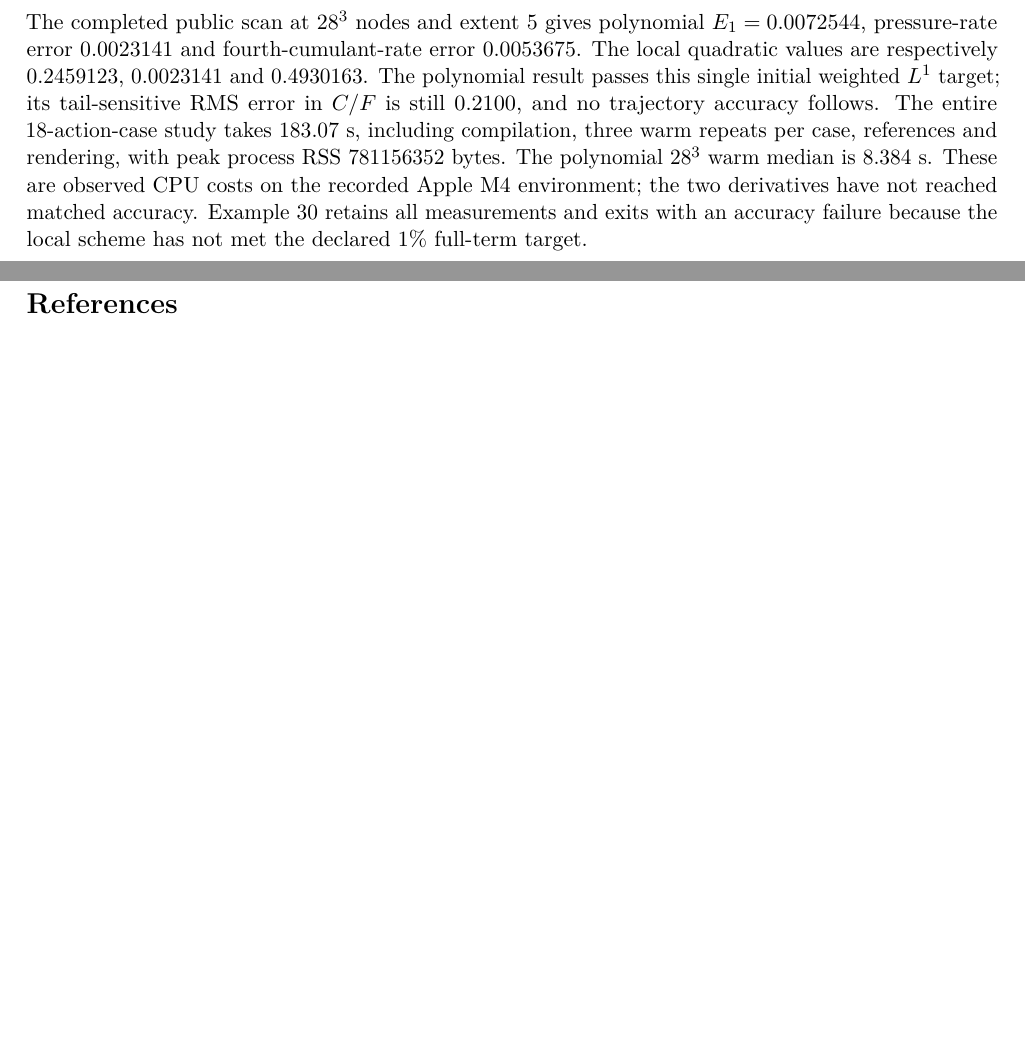
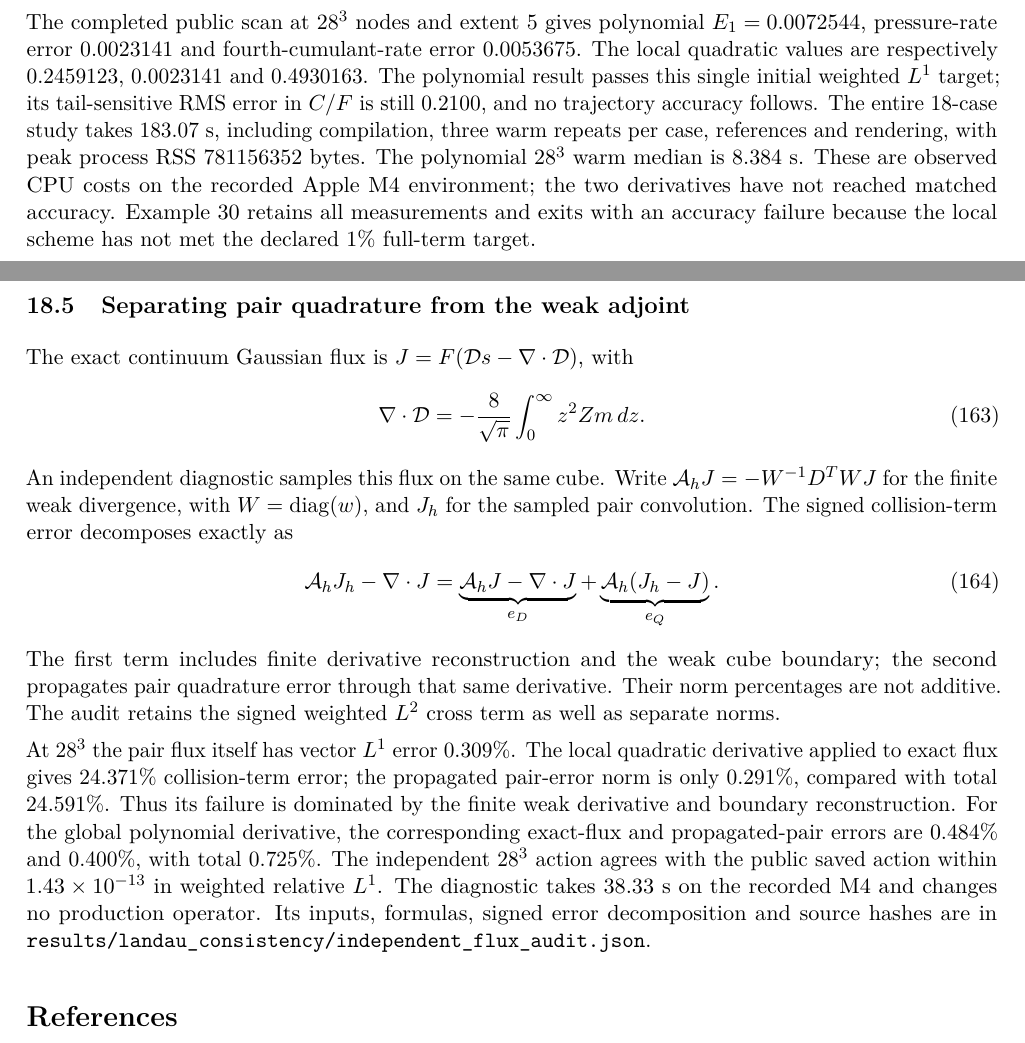
Before and after one commit to rogeriojorge/sato-morrison, a LaTeX paper (notes/implementation.tex): two parts of pages 58 and 59 of 60 before the commit and two parts of pages 58 and 59 of 61 after it, joined at a grey line, cut so that both start at the same text, the shorter picture padded with empty space. Compiled offline with pdfLaTeX.

Commit message:
Identify Landau derivative error and preserve feasibility evidence

```diff
--- a/notes/implementation.tex
+++ b/notes/implementation.tex
@@ -4064,7 +4064,7 @@ error $0.0053675$. The local quadratic values are respectively
 $0.2459123$, $0.0023141$ and $0.4930163$. The polynomial result passes
 this single initial weighted $L^1$ target; its tail-sensitive RMS error
 in $C/F$ is still $0.2100$, and no trajectory accuracy follows.
-The entire 18-action-case study takes 183.07 s, including compilation,
+The entire 18-case study takes 183.07 s, including compilation,
 three warm repeats per case, references and rendering, with peak process
 RSS 781156352 bytes. The polynomial $28^3$ warm median is 8.384 s.
 These are observed CPU costs on the recorded Apple M4 environment;
@@ -4072,6 +4072,40 @@ the two derivatives have not reached matched accuracy. Example 30
 retains all measurements and exits with an accuracy failure because
 the local scheme has not met the declared 1\% full-term target.
 
+\subsection{Separating pair quadrature from the weak adjoint}
+The exact continuum Gaussian flux is
+$J=F(\mathcal D s-\nabla\cdot\mathcal D)$, with
+\begin{equation}
+ \nabla\cdot\mathcal D=-\frac8{\sqrt\pi}
+ \int_0^\infty z^2 Zm\,dz.
+\end{equation}
+An independent diagnostic samples this flux on the same cube. Write
+$\mathcal A_hJ=-W^{-1}D^TWJ$ for the finite weak divergence, with
+$W=\operatorname{diag}(w)$, and $J_h$ for the sampled pair convolution.
+The signed collision-term error decomposes exactly as
+\begin{equation}
+ \mathcal A_hJ_h-\nabla\cdot J
+ =\underbrace{\mathcal A_hJ-\nabla\cdot J}_{e_D}
+ +\underbrace{\mathcal A_h(J_h-J)}_{e_Q}.
+\end{equation}
+The first term includes finite derivative reconstruction and the weak
+cube boundary; the second propagates pair quadrature error through that
+same derivative. Their norm percentages are not additive. The audit
+retains the signed weighted $L^2$ cross term as well as separate norms.
+
+At $28^3$ the pair flux itself has vector $L^1$ error $0.309\%$.
+The local quadratic derivative applied to exact flux gives $24.371\%$
+collision-term error; the propagated pair-error norm is only $0.291\%$,
+compared with total $24.591\%$. Thus its failure is dominated by the
+finite weak derivative and boundary reconstruction. For the global
+polynomial derivative, the corresponding exact-flux and propagated-pair
+errors are $0.484\%$ and $0.400\%$, with total $0.725\%$.
+The independent $28^3$ action agrees with the public saved action within
+$1.43\times10^{-13}$ in weighted relative $L^1$. The diagnostic takes
+38.33 s on the recorded M4 and changes no production operator. Its
+inputs, formulas, signed error decomposition and source hashes are in
+\path{results/landau_consistency/independent_flux_audit.json}.
+
 \bibliographystyle{unsrt}
 \bibliography{references}
 \end{document}
```
Also changed, not shown: results/validation.csv (+1 -0 lines), README.md, notes/implementation.pdf, 8 other files.
